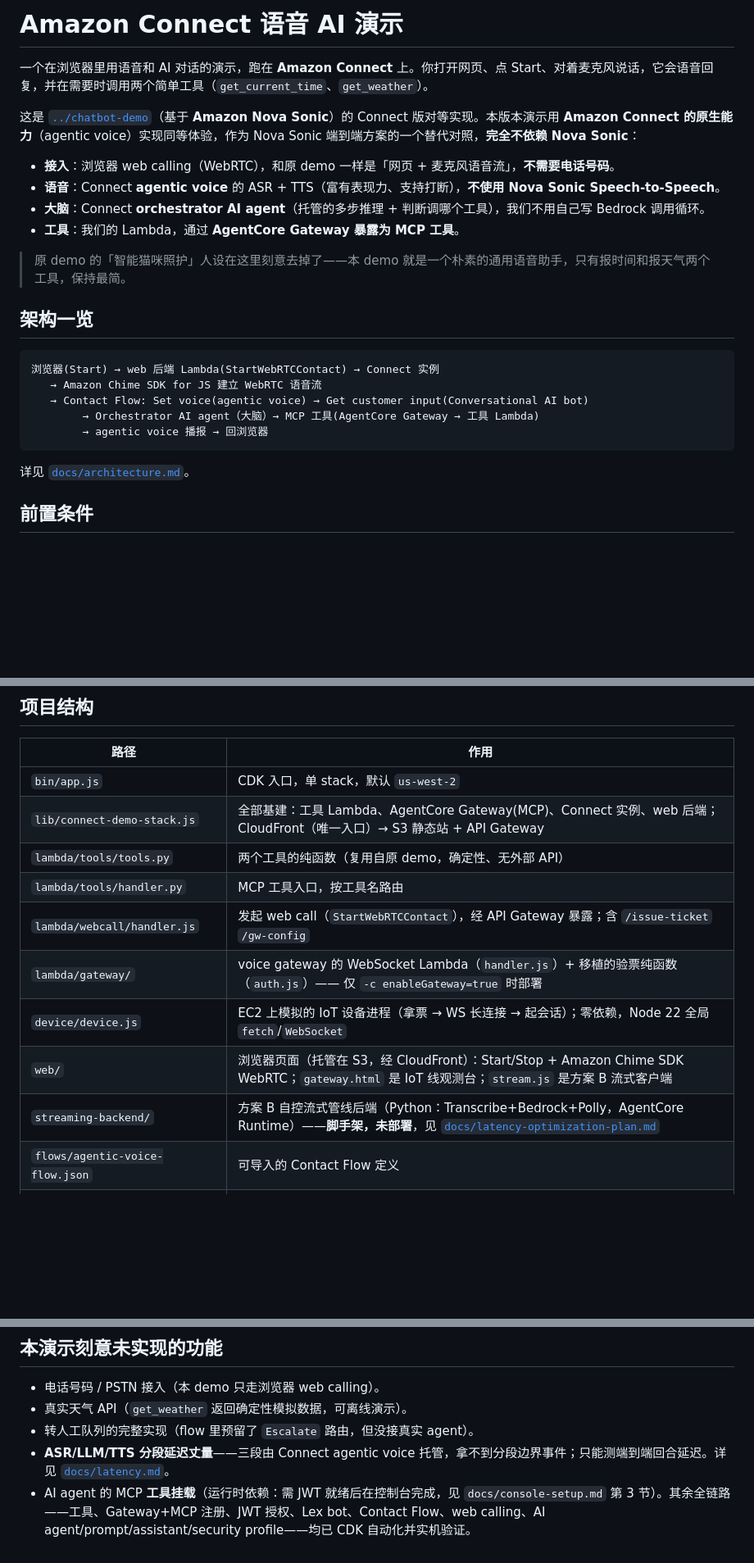
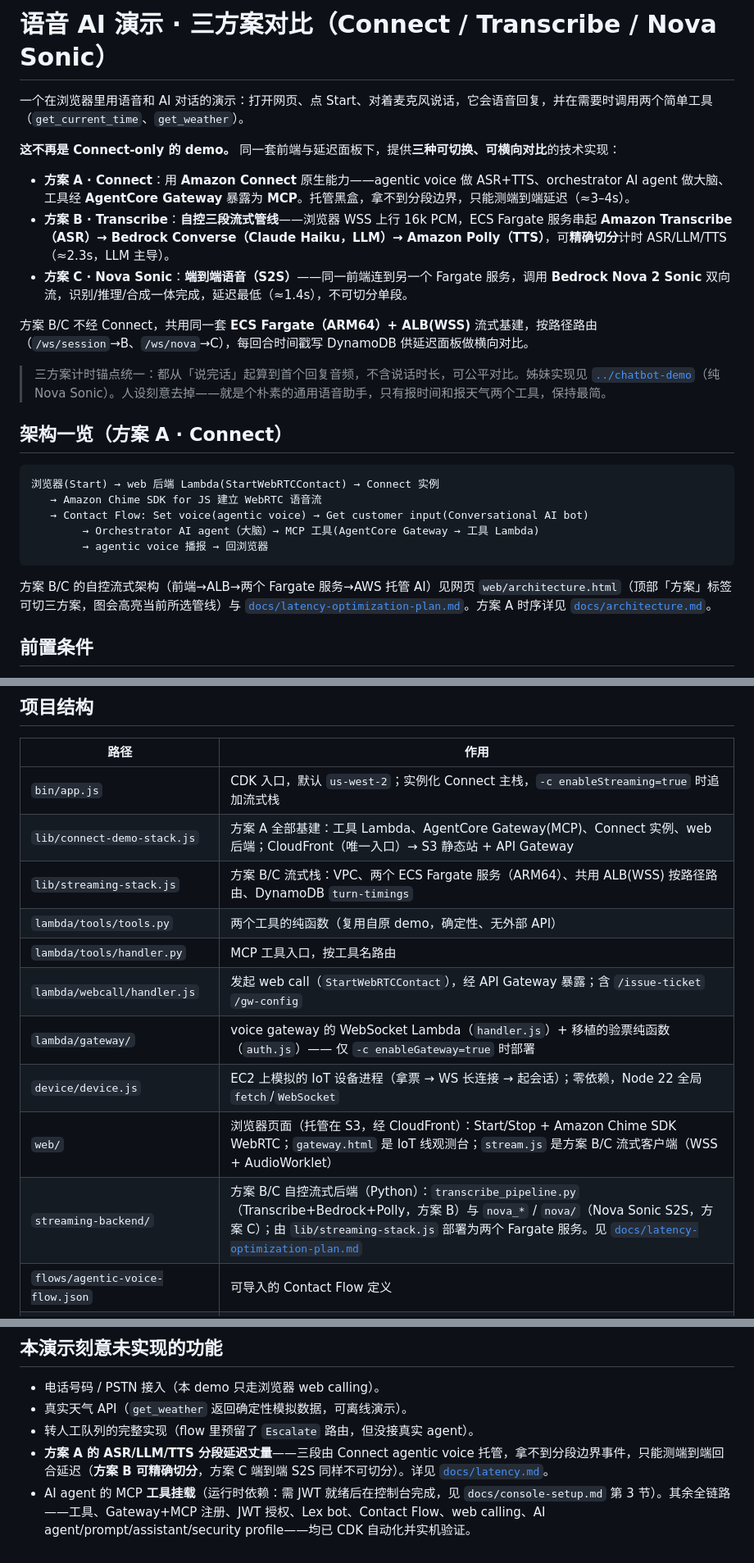
Before and after one commit to yagrxu/connect-voice-demo, a Markdown page: README.md, 3 parts joined by grey strips. Shown at 82% size. Rendered like a GitHub page; blank space fills up the shorter version.

Commit message:
docs: reframe from Connect-only to 3-pipeline demo (Connect / Transcribe / Nova Sonic)
- README: rewrite intro + architecture + project structure for 方案 A/B/C
- Add streaming stack deploy notes (-c enableStreaming, podman, two Fargate services)
- architecture.md: scope to 方案 A, point to web page for B/C

````diff
--- a/README.md
+++ b/README.md
@@ -1,17 +1,18 @@
-# Amazon Connect 语音 AI 演示
+# 语音 AI 演示 · 三方案对比（Connect / Transcribe / Nova Sonic）
 
-一个在浏览器里用语音和 AI 对话的演示，跑在 **Amazon Connect** 上。你打开网页、点 Start、对着麦克风说话，它会语音回复，并在需要时调用两个简单工具（`get_current_time`、`get_weather`）。
+一个在浏览器里用语音和 AI 对话的演示：打开网页、点 Start、对着麦克风说话，它会语音回复，并在需要时调用两个简单工具（`get_current_time`、`get_weather`）。
 
-这是 [`../chatbot-demo`](../chatbot-demo)（基于 **Amazon Nova Sonic**）的 Connect 版对等实现。本版本演示用 **Amazon Connect 的原生能力**（agentic voice）实现同等体验，作为 Nova Sonic 端到端方案的一个替代对照，**完全不依赖 Nova Sonic**：
+**这不再是 Connect-only 的 demo。** 同一套前端与延迟面板下，提供**三种可切换、可横向对比**的技术实现：
 
-- **接入**：浏览器 web calling（WebRTC），和原 demo 一样是「网页 + 麦克风语音流」，**不需要电话号码**。
-- **语音**：Connect **agentic voice** 的 ASR + TTS（富有表现力、支持打断），**不使用 Nova Sonic Speech-to-Speech**。
-- **大脑**：Connect **orchestrator AI agent**（托管的多步推理 + 判断调哪个工具），我们不用自己写 Bedrock 调用循环。
-- **工具**：我们的 Lambda，通过 **AgentCore Gateway 暴露为 MCP 工具**。
+- **方案 A · Connect**：用 **Amazon Connect** 原生能力——agentic voice 做 ASR+TTS、orchestrator AI agent 做大脑、工具经 **AgentCore Gateway** 暴露为 **MCP**。托管黑盒，拿不到分段边界，只能测端到端延迟（≈3–4s）。
+- **方案 B · Transcribe**：**自控三段流式管线**——浏览器 WSS 上行 16k PCM，ECS Fargate 服务串起 **Amazon Transcribe（ASR）→ Bedrock Converse（Claude Haiku，LLM）→ Amazon Polly（TTS）**，可**精确切分**计时 ASR/LLM/TTS（≈2.3s，LLM 主导）。
+- **方案 C · Nova Sonic**：**端到端语音（S2S）**——同一前端连到另一个 Fargate 服务，调用 **Bedrock Nova 2 Sonic** 双向流，识别/推理/合成一体完成，延迟最低（≈1.4s），不可切分单段。
 
-> 原 demo 的「智能猫咪照护」人设在这里刻意去掉了——本 demo 就是一个朴素的通用语音助手，只有报时间和报天气两个工具，保持最简。
+方案 B/C 不经 Connect，共用同一套 **ECS Fargate（ARM64）+ ALB(WSS)** 流式基建，按路径路由（`/ws/session`→B、`/ws/nova`→C），每回合时间戳写 DynamoDB 供延迟面板做横向对比。
 
-## 架构一览
+> 三方案计时锚点统一：都从「说完话」起算到首个回复音频，不含说话时长，可公平对比。姊妹实现见 [`../chatbot-demo`](../chatbot-demo)（纯 Nova Sonic）。人设刻意去掉——就是个朴素的通用语音助手，只有报时间和报天气两个工具，保持最简。
+
+## 架构一览（方案 A · Connect）
 
 ```
 浏览器(Start) → web 后端 Lambda(StartWebRTCContact) → Connect 实例
@@ -21,7 +22,7 @@
         → agentic voice 播报 → 回浏览器
 ```
 
-详见 [`docs/architecture.md`](docs/architecture.md)。
+方案 B/C 的自控流式架构（前端→ALB→两个 Fargate 服务→AWS 托管 AI）见网页 `web/architecture.html`（顶部「方案」标签可切三方案，图会高亮当前所选管线）与 [`docs/latency-optimization-plan.md`](docs/latency-optimization-plan.md)。方案 A 时序详见 [`docs/architecture.md`](docs/architecture.md)。
 
 ## 前置条件
 
@@ -87,15 +99,16 @@ npm run synth     # CDK 合成，验证模板无误
 
 | 路径 | 作用 |
 | --- | --- |
-| `bin/app.js` | CDK 入口，单 stack，默认 `us-west-2` |
-| `lib/connect-demo-stack.js` | 全部基建：工具 Lambda、AgentCore Gateway(MCP)、Connect 实例、web 后端；CloudFront（唯一入口）→ S3 静态站 + API Gateway |
+| `bin/app.js` | CDK 入口，默认 `us-west-2`；实例化 Connect 主栈，`-c enableStreaming=true` 时追加流式栈 |
+| `lib/connect-demo-stack.js` | 方案 A 全部基建：工具 Lambda、AgentCore Gateway(MCP)、Connect 实例、web 后端；CloudFront（唯一入口）→ S3 静态站 + API Gateway |
+| `lib/streaming-stack.js` | 方案 B/C 流式栈：VPC、两个 ECS Fargate 服务（ARM64）、共用 ALB(WSS) 按路径路由、DynamoDB `turn-timings` |
 | `lambda/tools/tools.py` | 两个工具的纯函数（复用自原 demo，确定性、无外部 API） |
 | `lambda/tools/handler.py` | MCP 工具入口，按工具名路由 |
 | `lambda/webcall/handler.js` | 发起 web call（`StartWebRTCContact`），经 API Gateway 暴露；含 `/issue-ticket` `/gw-config` |
 | `lambda/gateway/` | voice gateway 的 WebSocket Lambda（`handler.js`）+ 移植的验票纯函数（`auth.js`）—— 仅 `-c enableGateway=true` 时部署 |
 | `device/device.js` | EC2 上模拟的 IoT 设备进程（拿票 → WS 长连接 → 起会话）；零依赖，Node 22 全局 `fetch`/`WebSocket` |
-| `web/` | 浏览器页面（托管在 S3，经 CloudFront）：Start/Stop + Amazon Chime SDK WebRTC；`gateway.html` 是 IoT 线观测台；`stream.js` 是方案 B 流式客户端 |
-| `streaming-backend/` | 方案 B 自控流式管线后端（Python：Transcribe+Bedrock+Polly，AgentCore Runtime）——**脚手架，未部署**，见 [`docs/latency-optimization-plan.md`](docs/latency-optimization-plan.md) |
+| `web/` | 浏览器页面（托管在 S3，经 CloudFront）：Start/Stop + Amazon Chime SDK WebRTC；`gateway.html` 是 IoT 线观测台；`stream.js` 是方案 B/C 流式客户端（WSS + AudioWorklet） |
+| `streaming-backend/` | 方案 B/C 自控流式后端（Python）：`transcribe_pipeline.py`（Transcribe+Bedrock+Polly，方案 B）与 `nova_*` / `nova/`（Nova Sonic S2S，方案 C）；由 `lib/streaming-stack.js` 部署为两个 Fargate 服务。见 [`docs/latency-optimization-plan.md`](docs/latency-optimization-plan.md) |
 | `flows/agentic-voice-flow.json` | 可导入的 Contact Flow 定义 |
 | `prompts/orchestration-prompt.md` | AI agent 的 orchestration prompt |
 | `docs/` | 架构说明 + 控制台补充步骤 + [延迟丈量与模型选型](docs/latency.md) + [延迟优化方案(两条路)](docs/latency-optimization-plan.md) |
@@ -113,5 +126,5 @@ npm run destroy
 - 电话号码 / PSTN 接入（本 demo 只走浏览器 web calling）。
 - 真实天气 API（`get_weather` 返回确定性模拟数据，可离线演示）。
 - 转人工队列的完整实现（flow 里预留了 `Escalate` 路由，但没接真实 agent）。
-- **ASR/LLM/TTS 分段延迟丈量**——三段由 Connect agentic voice 托管，拿不到分段边界事件；只能测端到端回合延迟。详见 [`docs/latency.md`](docs/latency.md)。
+- **方案 A 的 ASR/LLM/TTS 分段延迟丈量**——三段由 Connect agentic voice 托管，拿不到分段边界事件，只能测端到端回合延迟（**方案 B 可精确切分**，方案 C 端到端 S2S 同样不可切分）。详见 [`docs/latency.md`](docs/latency.md)。
 - AI agent 的 MCP **工具挂载**（运行时依赖：需 JWT 就绪后在控制台完成，见 `docs/console-setup.md` 第 3 节）。其余全链路——工具、Gateway+MCP 注册、JWT 授权、Lex bot、Contact Flow、web calling、AI agent/prompt/assistant/security profile——均已 CDK 自动化并实机验证。
````
Also changed, not shown: other parts of README.md (+11 -0 lines), docs/architecture.md (+3 -1 lines).
